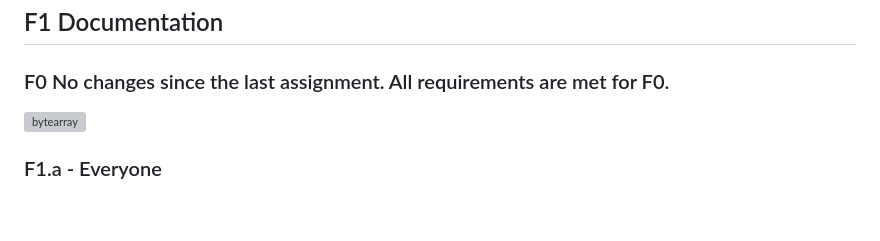
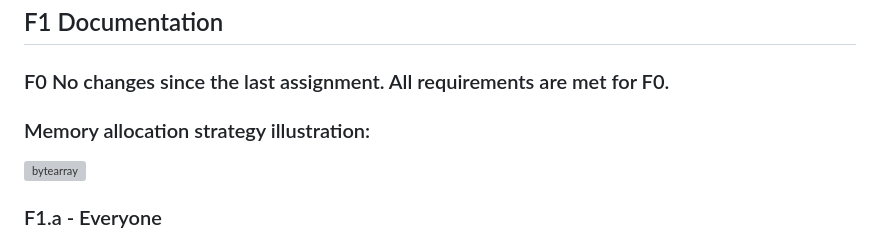
Before and after one commit to kalimora/f-team-cmpm-121, a Markdown page: README.md, the part around the change. Drawn GitHub-style; blank space fills up the shorter version; grey boxes are pictures that could not be loaded.

```diff
--- a/README.md
+++ b/README.md
@@ -134,6 +134,7 @@ Overall, we shifted our approach to focus on simplicity, collaboration, and iter
 ## F1 Documentation
 
 ### F0 No changes since the last assignment. All requirements are met for F0.
+### Memory allocation strategy illustration:
 ![bytearray](https://github.com/user-attachments/assets/100a548f-265a-4f67-b830-03adab776e40)
 
 ### F1.a - Everyone
```
